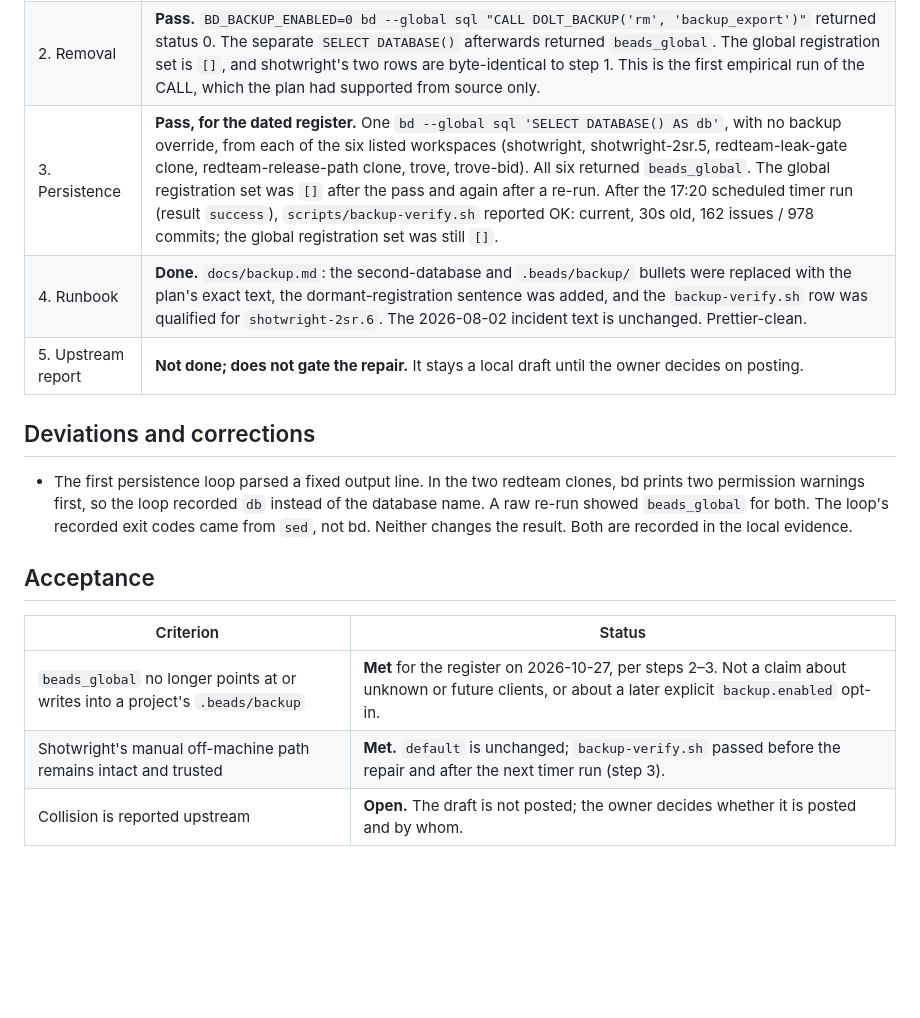
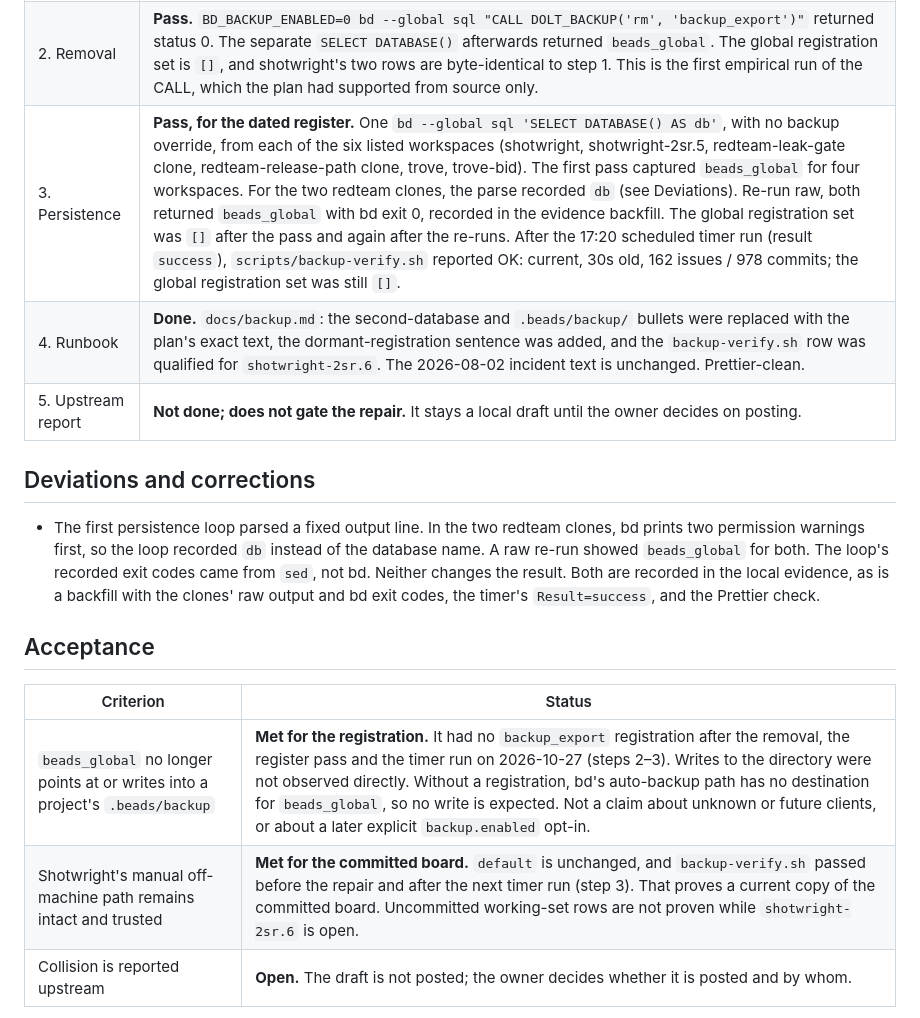
Before and after one commit to hestonhamilton/shotwright, a Markdown page: docs/shotwright-2sr.5-verification.md, the part around the change. Rendered like a GitHub page; blank space fills up the shorter version.

```diff
--- a/docs/shotwright-2sr.5-verification.md
+++ b/docs/shotwright-2sr.5-verification.md
@@ -11,7 +11,7 @@ in for them.
 | --- | --- |
 | 1. Pre-state | **Pass.** `beads_global`: one row, `backup_export → <shotwright>/.beads/backup`. `shotwright`: `backup_export → <shotwright>/.beads/backup` and `default → ~/.local/state/beads-backup/shotwright`. Both match the plan exactly. `scripts/backup-verify.sh`: OK, 157 issues / 966 commits. |
 | 2. Removal | **Pass.** `BD_BACKUP_ENABLED=0 bd --global sql "CALL DOLT_BACKUP('rm', 'backup_export')"` returned status 0. The separate `SELECT DATABASE()` afterwards returned `beads_global`. The global registration set is `[]`, and shotwright's two rows are byte-identical to step 1. This is the first empirical run of the CALL, which the plan had supported from source only. |
-| 3. Persistence | **Pass, for the dated register.** One `bd --global sql 'SELECT DATABASE() AS db'`, with no backup override, from each of the six listed workspaces (shotwright, shotwright-2sr.5, redteam-leak-gate clone, redteam-release-path clone, trove, trove-bid). All six returned `beads_global`. The global registration set was `[]` after the pass and again after a re-run. After the 17:20 scheduled timer run (result `success`), `scripts/backup-verify.sh` reported OK: current, 30s old, 162 issues / 978 commits; the global registration set was still `[]`. |
+| 3. Persistence | **Pass, for the dated register.** One `bd --global sql 'SELECT DATABASE() AS db'`, with no backup override, from each of the six listed workspaces (shotwright, shotwright-2sr.5, redteam-leak-gate clone, redteam-release-path clone, trove, trove-bid). The first pass captured `beads_global` for four workspaces. For the two redteam clones, the parse recorded `db` (see Deviations). Re-run raw, both returned `beads_global` with bd exit 0, recorded in the evidence backfill. The global registration set was `[]` after the pass and again after the re-runs. After the 17:20 scheduled timer run (result `success`), `scripts/backup-verify.sh` reported OK: current, 30s old, 162 issues / 978 commits; the global registration set was still `[]`. |
 | 4. Runbook | **Done.** `docs/backup.md`: the second-database and `.beads/backup/` bullets were replaced with the plan's exact text, the dormant-registration sentence was added, and the `backup-verify.sh` row was qualified for `shotwright-2sr.6`. The 2026-08-02 incident text is unchanged. Prettier-clean. |
 | 5. Upstream report | **Not done; does not gate the repair.** It stays a local draft until the owner decides on posting. |
 
@@ -21,14 +21,16 @@ in for them.
   clones, bd prints two permission warnings first, so the loop recorded `db`
   instead of the database name. A raw re-run showed `beads_global` for both. The
   loop's recorded exit codes came from `sed`, not bd. Neither changes the
-  result. Both are recorded in the local evidence.
+  result. Both are recorded in the local evidence, as is a backfill with the
+  clones' raw output and bd exit codes, the timer's `Result=success`, and the
+  Prettier check.
 
 ## Acceptance
 
 | Criterion | Status |
 | --- | --- |
-| `beads_global` no longer points at or writes into a project's `.beads/backup` | **Met** for the register on 2026-10-27, per steps 2–3. Not a claim about unknown or future clients, or about a later explicit `backup.enabled` opt-in. |
-| Shotwright's manual off-machine path remains intact and trusted | **Met.** `default` is unchanged; `backup-verify.sh` passed before the repair and after the next timer run (step 3). |
+| `beads_global` no longer points at or writes into a project's `.beads/backup` | **Met for the registration.** It had no `backup_export` registration after the removal, the register pass and the timer run on 2026-10-27 (steps 2–3). Writes to the directory were not observed directly. Without a registration, bd's auto-backup path has no destination for `beads_global`, so no write is expected. Not a claim about unknown or future clients, or about a later explicit `backup.enabled` opt-in. |
+| Shotwright's manual off-machine path remains intact and trusted | **Met for the committed board.** `default` is unchanged, and `backup-verify.sh` passed before the repair and after the next timer run (step 3). That proves a current copy of the committed board. Uncommitted working-set rows are not proven while `shotwright-2sr.6` is open. |
 | Collision is reported upstream | **Open.** The draft is not posted; the owner decides whether it is posted and by whom. |
 
 `.beads/backup/` is left on disk as untrusted incident evidence, per the plan.
```
Also changed, not shown: docs/backup.md (+4 -3 lines).
